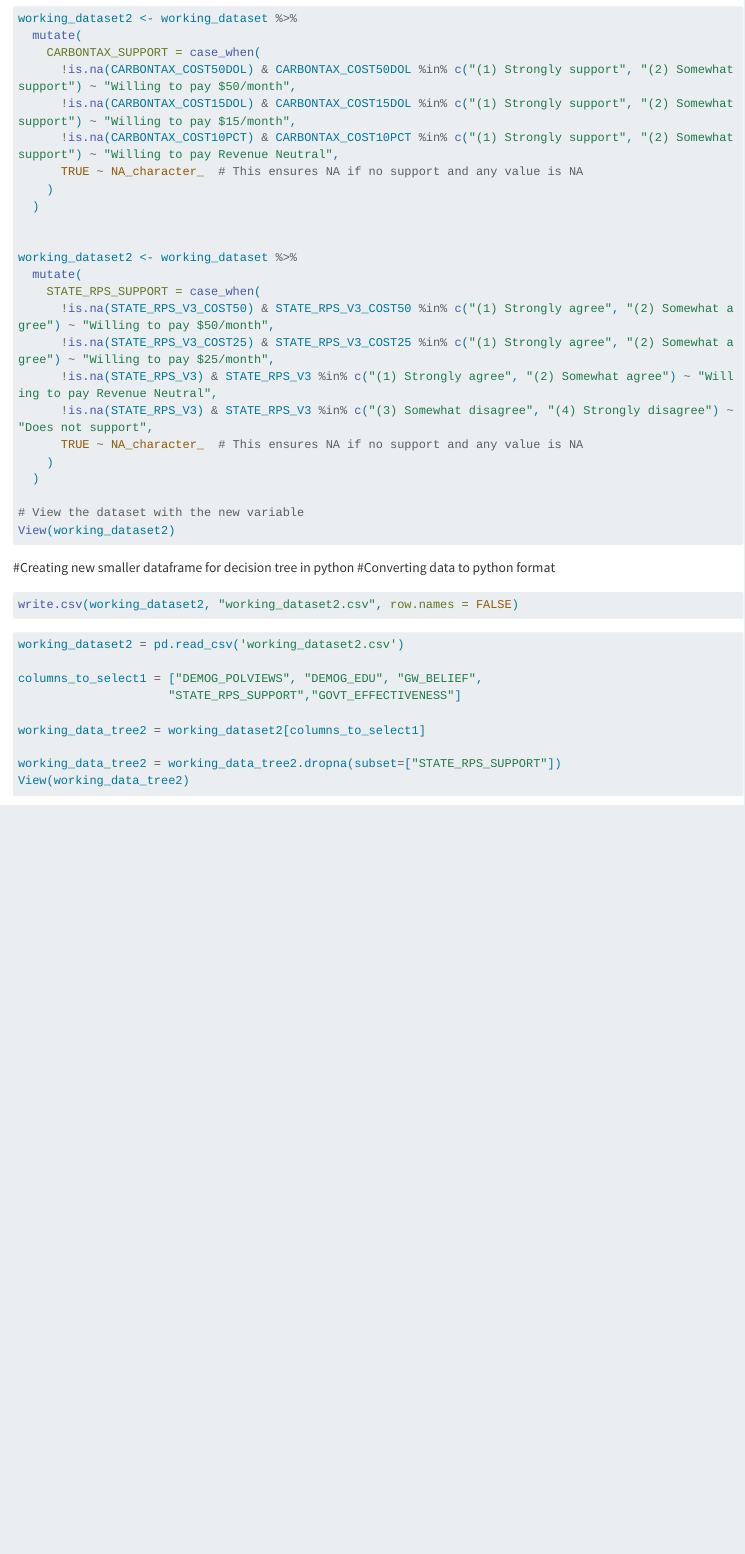
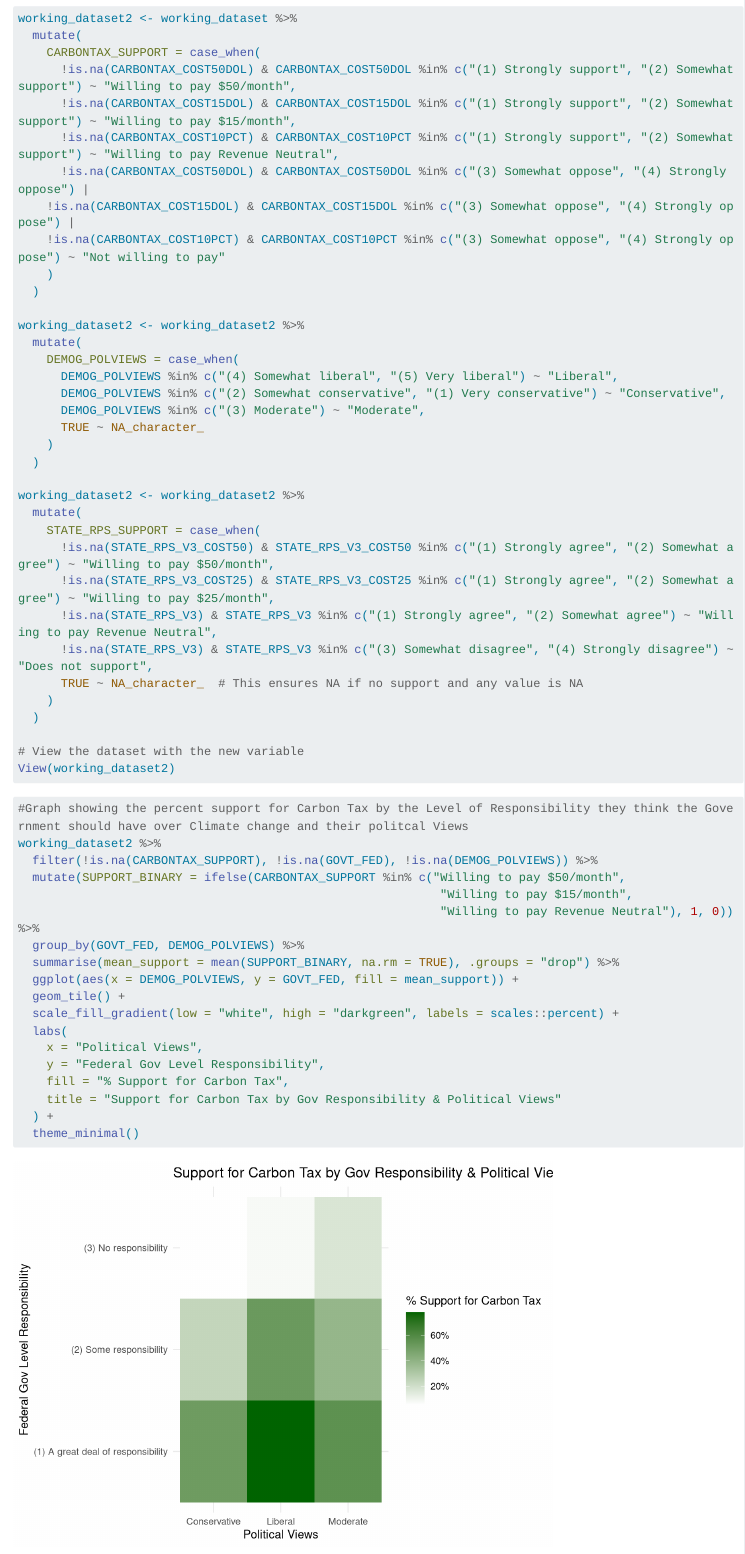
Before and after one commit to siekmanc/Final-Data-Science-Project, a Quarto document (Start of Analysis.qmd): the page in a window 1100 px wide, from 11480 px down. Rendered offline with R 4.5, knitr and Pandoc in place of Quarto, with nearby package versions; folded parts are opened; some code elsewhere in the file could not run offline; long lines of code are wrapped.

Commit message:
Updated with graph

````diff
--- a/Start of Analysis.qmd
+++ b/Start of Analysis.qmd
@@ -339,12 +339,23 @@ working_dataset2 <- working_dataset %>%
       !is.na(CARBONTAX_COST50DOL) & CARBONTAX_COST50DOL %in% c("(1) Strongly support", "(2) Somewhat support") ~ "Willing to pay $50/month",
       !is.na(CARBONTAX_COST15DOL) & CARBONTAX_COST15DOL %in% c("(1) Strongly support", "(2) Somewhat support") ~ "Willing to pay $15/month",
       !is.na(CARBONTAX_COST10PCT) & CARBONTAX_COST10PCT %in% c("(1) Strongly support", "(2) Somewhat support") ~ "Willing to pay Revenue Neutral",
-      TRUE ~ NA_character_  # This ensures NA if no support and any value is NA
+      !is.na(CARBONTAX_COST50DOL) & CARBONTAX_COST50DOL %in% c("(3) Somewhat oppose", "(4) Strongly oppose") |
+  	!is.na(CARBONTAX_COST15DOL) & CARBONTAX_COST15DOL %in% c("(3) Somewhat oppose", "(4) Strongly oppose") |
+  	!is.na(CARBONTAX_COST10PCT) & CARBONTAX_COST10PCT %in% c("(3) Somewhat oppose", "(4) Strongly oppose") ~ "Not willing to pay"
     )
   )
 
+working_dataset2 <- working_dataset2 %>%
+  mutate(
+    DEMOG_POLVIEWS = case_when(
+      DEMOG_POLVIEWS %in% c("(4) Somewhat liberal", "(5) Very liberal") ~ "Liberal",
+      DEMOG_POLVIEWS %in% c("(2) Somewhat conservative", "(1) Very conservative") ~ "Conservative",
+      DEMOG_POLVIEWS %in% c("(3) Moderate") ~ "Moderate",
+      TRUE ~ NA_character_
+    )
+  )
 
-working_dataset2 <- working_dataset %>%
+working_dataset2 <- working_dataset2 %>%
   mutate(
     STATE_RPS_SUPPORT = case_when(
       !is.na(STATE_RPS_V3_COST50) & STATE_RPS_V3_COST50 %in% c("(1) Strongly agree", "(2) Somewhat agree") ~ "Willing to pay $50/month",
@@ -357,6 +368,27 @@ working_dataset2 <- working_dataset %>%
 
 # View the dataset with the new variable
 View(working_dataset2)
+```
+
+```{r another graph}
+#Graph showing the percent support for Carbon Tax by the Level of Responsibility they think the Government should have over Climate change and their politcal Views
+working_dataset2 %>%
+  filter(!is.na(CARBONTAX_SUPPORT), !is.na(GOVT_FED), !is.na(DEMOG_POLVIEWS)) %>%
+  mutate(SUPPORT_BINARY = ifelse(CARBONTAX_SUPPORT %in% c("Willing to pay $50/month",
+                                                           "Willing to pay $15/month",
+                                                           "Willing to pay Revenue Neutral"), 1, 0)) %>%
+  group_by(GOVT_FED, DEMOG_POLVIEWS) %>%
+  summarise(mean_support = mean(SUPPORT_BINARY, na.rm = TRUE), .groups = "drop") %>%
+  ggplot(aes(x = DEMOG_POLVIEWS, y = GOVT_FED, fill = mean_support)) +
+  geom_tile() +
+  scale_fill_gradient(low = "white", high = "darkgreen", labels = scales::percent) +
+  labs(
+    x = "Political Views",
+    y = "Federal Gov Level Responsibility",
+    fill = "% Support for Carbon Tax",
+    title = "Support for Carbon Tax by Gov Responsibility & Political Views"
+  ) +
+  theme_minimal()
 ```
 
 
````
